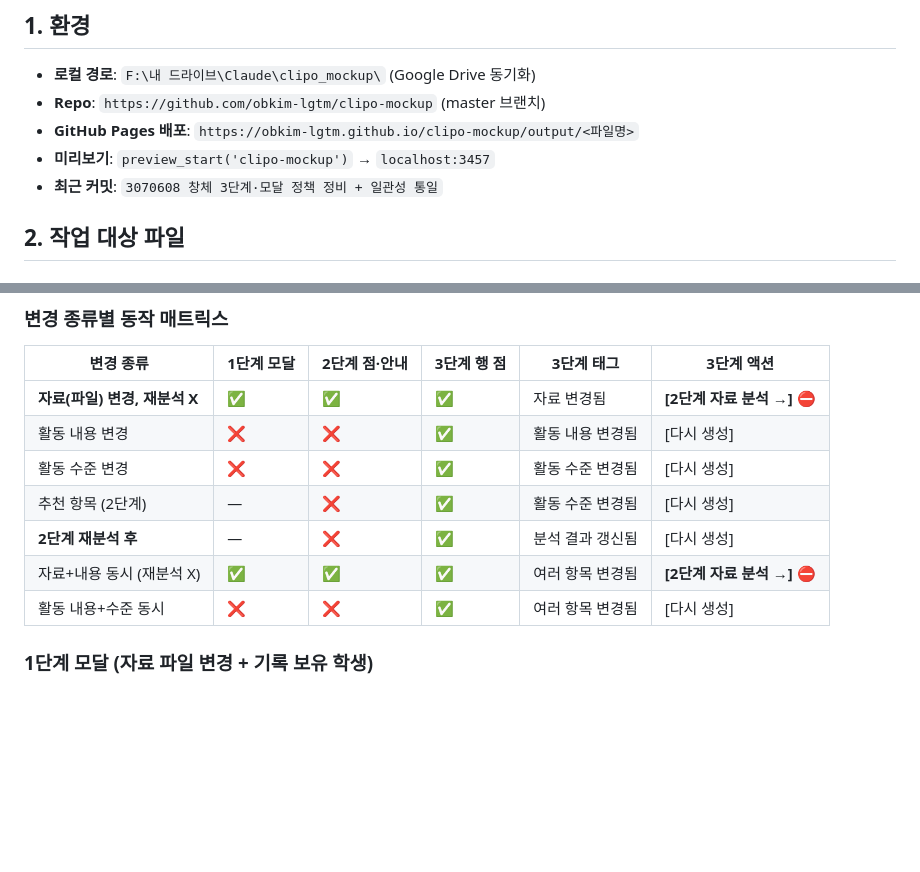
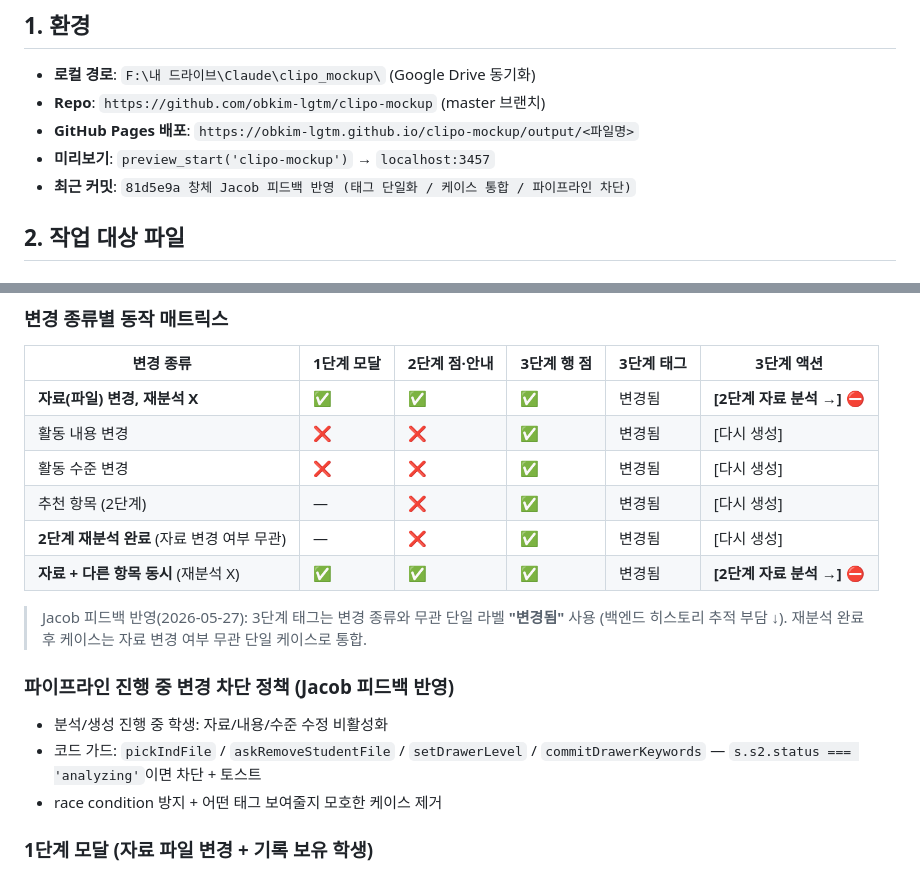
Before and after one commit to obkim-lgtm/clipo-mockup, a Markdown page: context_creative.md, 2 parts joined by grey strips. GitHub-like rendering; blank space fills up the shorter version.

Commit message:
context_creative.md: Jacob 피드백 반영 (단일 변경됨 태그 / 파이프라인 차단 정책)

```diff
--- a/context_creative.md
+++ b/context_creative.md
@@ -12,7 +12,7 @@
 - **Repo**: `https://github.com/obkim-lgtm/clipo-mockup` (master 브랜치)
 - **GitHub Pages 배포**: `https://obkim-lgtm.github.io/clipo-mockup/output/<파일명>`
 - **미리보기**: `preview_start('clipo-mockup')` → `localhost:3457`
-- **최근 커밋**: `3070608 창체 3단계·모달 정책 정비 + 일관성 통일`
+- **최근 커밋**: `81d5e9a 창체 Jacob 피드백 반영 (태그 단일화 / 케이스 통합 / 파이프라인 차단)`
 
 ## 2. 작업 대상 파일
 
@@ -57,13 +57,19 @@
 ### 변경 종류별 동작 매트릭스
 | 변경 종류 | 1단계 모달 | 2단계 점·안내 | 3단계 행 점 | 3단계 태그 | 3단계 액션 |
 |----------|-----------|--------------|----------|---------|-----------|
-| **자료(파일) 변경, 재분석 X** | ✅ | ✅ | ✅ | 자료 변경됨 | **[2단계 자료 분석 →]** ⛔ |
-| 활동 내용 변경 | ❌ | ❌ | ✅ | 활동 내용 변경됨 | [다시 생성] |
-| 활동 수준 변경 | ❌ | ❌ | ✅ | 활동 수준 변경됨 | [다시 생성] |
-| 추천 항목 (2단계) | — | ❌ | ✅ | 활동 수준 변경됨 | [다시 생성] |
-| **2단계 재분석 후** | — | ❌ | ✅ | 분석 결과 갱신됨 | [다시 생성] |
-| 자료+내용 동시 (재분석 X) | ✅ | ✅ | ✅ | 여러 항목 변경됨 | **[2단계 자료 분석 →]** ⛔ |
-| 활동 내용+수준 동시 | ❌ | ❌ | ✅ | 여러 항목 변경됨 | [다시 생성] |
+| **자료(파일) 변경, 재분석 X** | ✅ | ✅ | ✅ | 변경됨 | **[2단계 자료 분석 →]** ⛔ |
+| 활동 내용 변경 | ❌ | ❌ | ✅ | 변경됨 | [다시 생성] |
+| 활동 수준 변경 | ❌ | ❌ | ✅ | 변경됨 | [다시 생성] |
+| 추천 항목 (2단계) | — | ❌ | ✅ | 변경됨 | [다시 생성] |
+| **2단계 재분석 완료** (자료 변경 여부 무관) | — | ❌ | ✅ | 변경됨 | [다시 생성] |
+| **자료 + 다른 항목 동시** (재분석 X) | ✅ | ✅ | ✅ | 변경됨 | **[2단계 자료 분석 →]** ⛔ |
+
+> Jacob 피드백 반영(2026-05-27): 3단계 태그는 변경 종류와 무관 단일 라벨 **"변경됨"** 사용 (백엔드 히스토리 추적 부담 ↓). 재분석 완료 후 케이스는 자료 변경 여부 무관 단일 케이스로 통합.
+
+### 파이프라인 진행 중 변경 차단 정책 (Jacob 피드백 반영)
+- 분석/생성 진행 중 학생: 자료/내용/수준 수정 비활성화
+- 코드 가드: `pickIndFile` / `askRemoveStudentFile` / `setDrawerLevel` / `commitDrawerKeywords` — `s.s2.status === 'analyzing'`이면 차단 + 토스트
+- race condition 방지 + 어떤 태그 보여줄지 모호한 케이스 제거
 
 ### 1단계 모달 (자료 파일 변경 + 기록 보유 학생)
 - 타이틀: "AI 자료 분석을 다시 할까요?"
```
